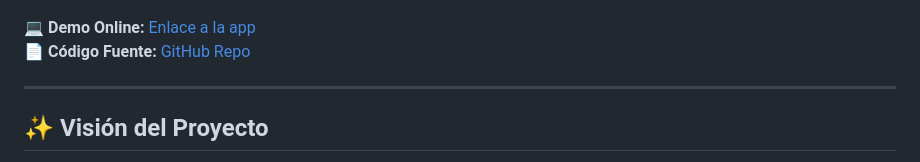
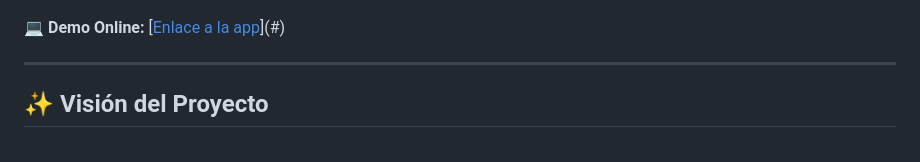
Before and after one commit to flormpecasique/generadordefacturas, a Markdown page: README.md, the part around the change. GitHub-like rendering.

```diff
--- a/README.md
+++ b/README.md
@@ -2,8 +2,7 @@
 
 ![banner](generadordefacturas.jpeg)
 
-💻 **Demo Online:** [Enlace a la app](#)
-📄 **Código Fuente:** [GitHub Repo](#)
+💻 **Demo Online:** [[Enlace a la app](https://generadordefacturas.vercel.app/)](#)
 
 ---
 
```
